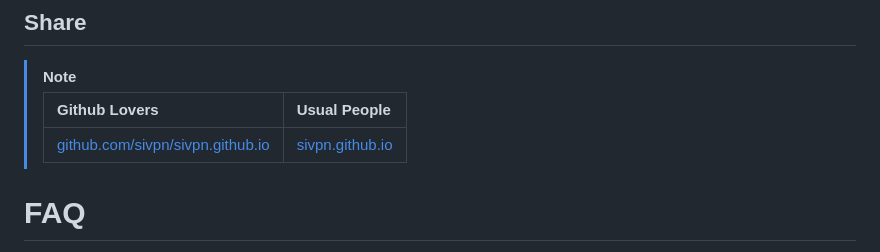
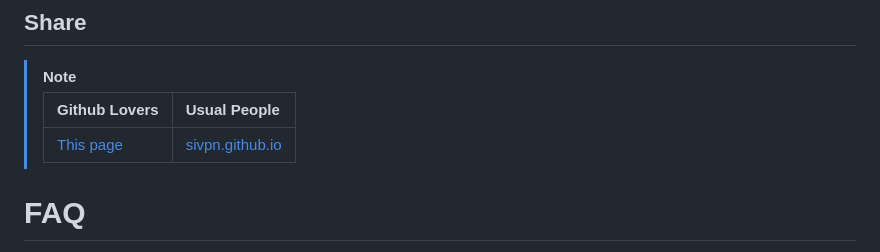
Before and after one commit to sivpn/sivpn.github.io, a Markdown page: README.md, the part around the change. GitHub-like rendering.

```diff
--- a/README.md
+++ b/README.md
@@ -13,7 +13,7 @@
 > [!NOTE]
 > | Github Lovers | Usual People |
 > | :--- | :--- |
-> | [github.com/sivpn/sivpn.github.io](https://github.com/sivpn/sivpn.github.io/) | [sivpn.github.io](https://sivpn.github.io/) |
+> | [This page](https://github.com/sivpn/sivpn.github.io/) | [sivpn.github.io](https://sivpn.github.io/) |
 
 # FAQ
 *Select your language:*
```
